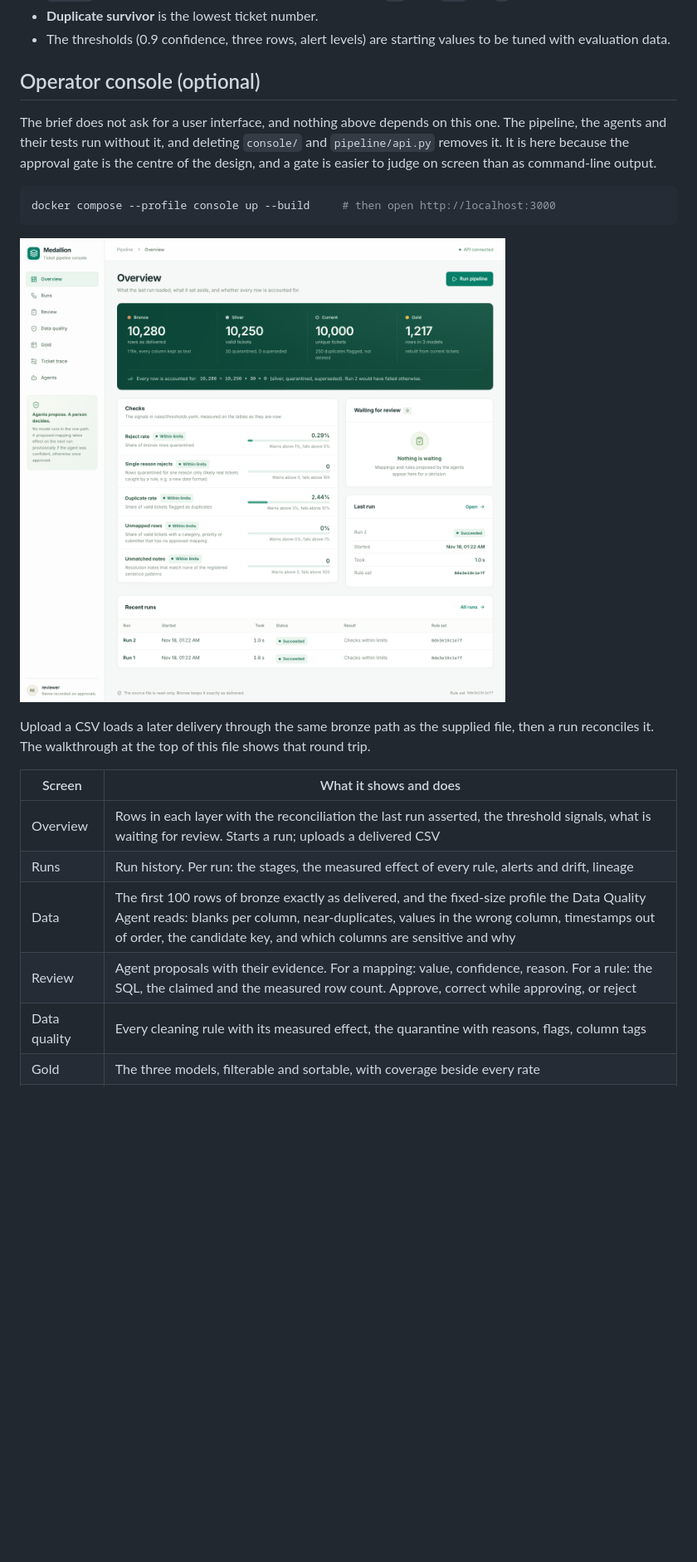
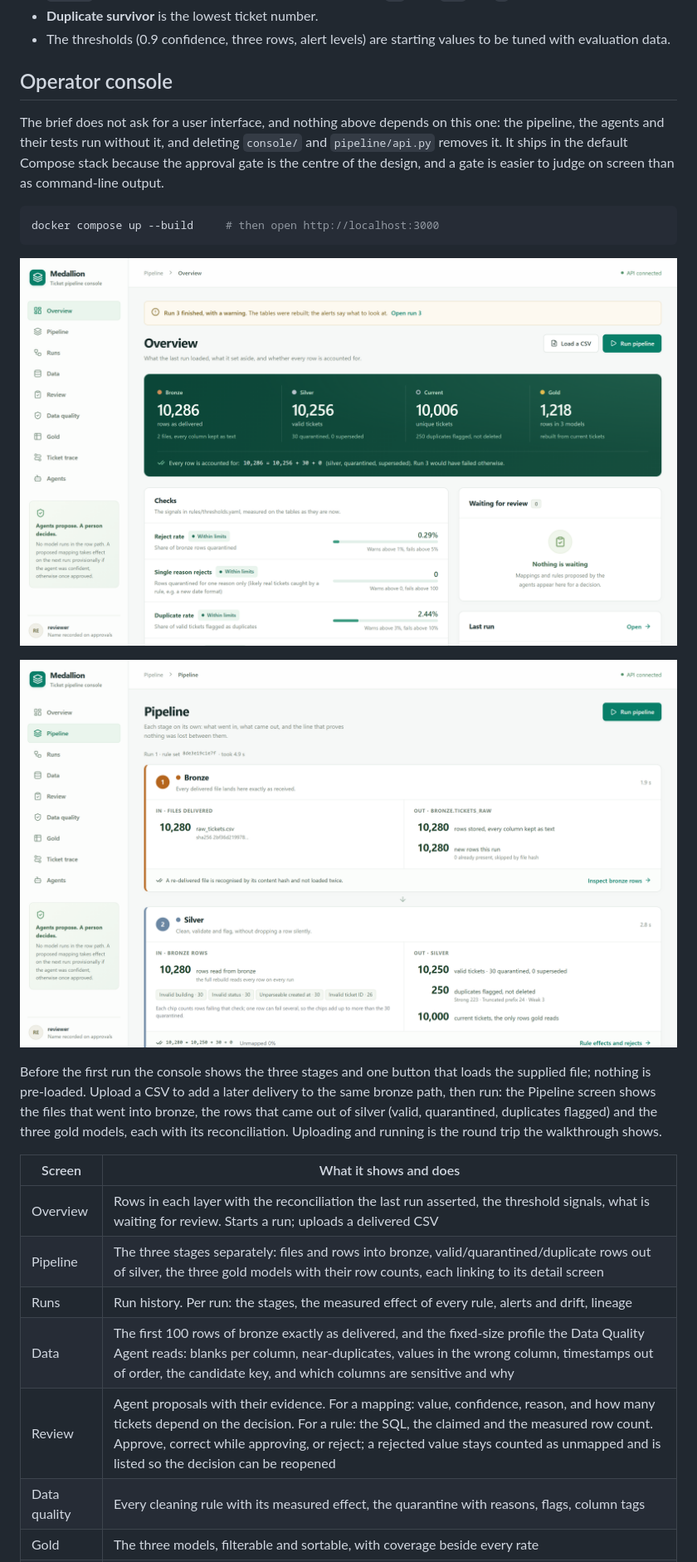
Before and after one commit to mahi80/bronze, a Markdown page: README.md, the part around one of its changes. Shown at 83% size. Rendered like a GitHub page; pictures changed too: docs/console-overview.png, docs/console-pipeline.png (added); blank space fills up the shorter version.

````diff
--- a/README.md
+++ b/README.md
@@ -526,27 +528,33 @@ golden sets split by delivery date, and a recorded live replay so the eval runs
 - **Duplicate survivor** is the lowest ticket number.
 - The thresholds (0.9 confidence, three rows, alert levels) are starting values to be tuned with evaluation data.
 
-## Operator console (optional)
+## Operator console
 
-The brief does not ask for a user interface, and nothing above depends on this one. The pipeline, the agents and
-their tests run without it, and deleting `console/` and `pipeline/api.py` removes it. It is here because the
-approval gate is the centre of the design, and a gate is easier to judge on screen than as command-line output.
+The brief does not ask for a user interface, and nothing above depends on this one: the pipeline, the agents and
+their tests run without it, and deleting `console/` and `pipeline/api.py` removes it. It ships in the default
+Compose stack because the approval gate is the centre of the design, and a gate is easier to judge on screen than
+as command-line output.
 
 ```bash
-docker compose --profile console up --build     # then open http://localhost:3000
+docker compose up --build     # then open http://localhost:3000
 ```
 
 ![Console overview: rows per layer, the reconciliation, the threshold checks](docs/console-overview.png)
 
-Upload a CSV loads a later delivery through the same bronze path as the supplied file, then a run reconciles it.
-The walkthrough at the top of this file shows that round trip.
+![Console pipeline: the files into bronze, the rows out of silver, the three gold models](docs/console-pipeline.png)
+
+Before the first run the console shows the three stages and one button that loads the supplied file; nothing is
+pre-loaded. Upload a CSV to add a later delivery to the same bronze path, then run: the Pipeline screen shows the
+files that went into bronze, the rows that came out of silver (valid, quarantined, duplicates flagged) and the
+three gold models, each with its reconciliation. Uploading and running is the round trip the walkthrough shows.
 
 | Screen | What it shows and does |
 |---|---|
 | Overview | Rows in each layer with the reconciliation the last run asserted, the threshold signals, what is waiting for review. Starts a run; uploads a delivered CSV |
+| Pipeline | The three stages separately: files and rows into bronze, valid/quarantined/duplicate rows out of silver, the three gold models with their row counts, each linking to its detail screen |
 | Runs | Run history. Per run: the stages, the measured effect of every rule, alerts and drift, lineage |
 | Data | The first 100 rows of bronze exactly as delivered, and the fixed-size profile the Data Quality Agent reads: blanks per column, near-duplicates, values in the wrong column, timestamps out of order, the candidate key, and which columns are sensitive and why |
-| Review | Agent proposals with their evidence. For a mapping: value, confidence, reason. For a rule: the SQL, the claimed and the measured row count. Approve, correct while approving, or reject |
+| Review | Agent proposals with their evidence. For a mapping: value, confidence, reason, and how many tickets depend on the decision. For a rule: the SQL, the claimed and the measured row count. Approve, correct while approving, or reject; a rejected value stays counted as unmapped and is listed so the decision can be reopened |
 | Data quality | Every cleaning rule with its measured effect, the quarantine with reasons, flags, column tags |
 | Gold | The three models, filterable and sortable, with coverage beside every rate |
 | Ticket trace | One ticket from the line in the file to silver, column by column, and whether gold counts it (`docs/console-trace.png`) |
````
Also changed, not shown: other parts of README.md (+18 -16 lines), docs/console-trace.png, 14 other files.
